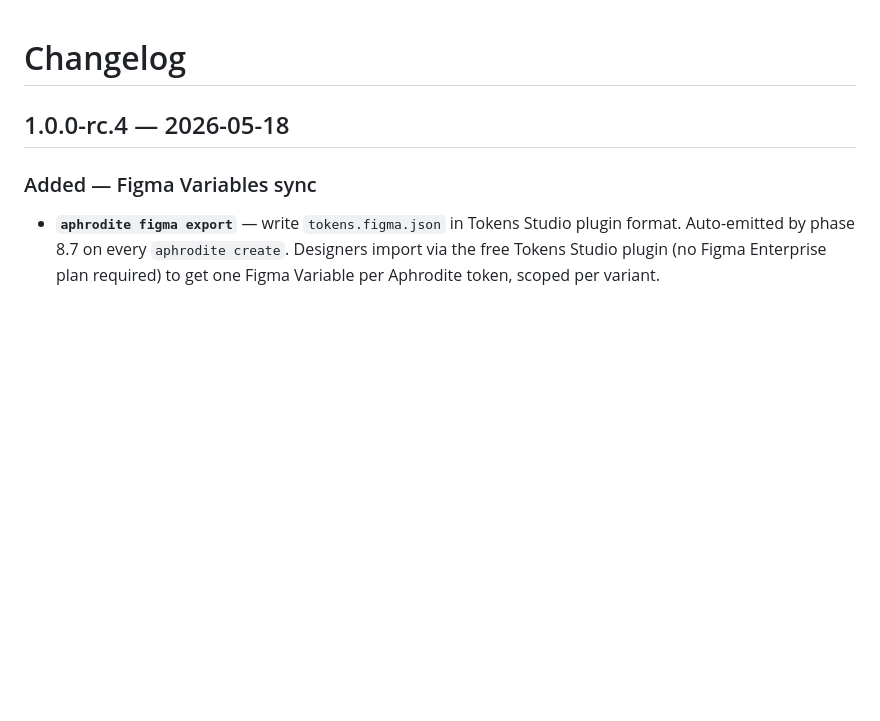
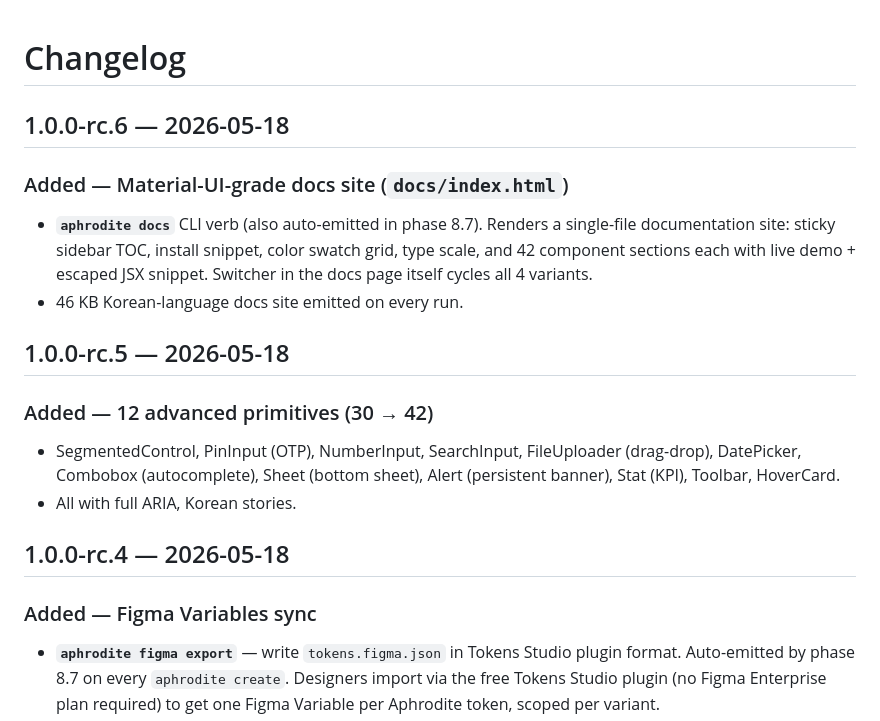
Before and after one commit to kwakseongjae/aphrodite, a Markdown page: CHANGELOG.md, the part around the change. Drawn GitHub-style; blank space fills up the shorter version.

```diff
--- a/CHANGELOG.md
+++ b/CHANGELOG.md
@@ -1,4 +1,23 @@
 # Changelog
+
+## 1.0.0-rc.6 — 2026-05-18
+
+### Added — Material-UI-grade docs site (`docs/index.html`)
+- **`aphrodite docs`** CLI verb (also auto-emitted in phase 8.7).
+  Renders a single-file documentation site: sticky sidebar TOC,
+  install snippet, color swatch grid, type scale, and 42 component
+  sections each with live demo + escaped JSX snippet. Switcher in the
+  docs page itself cycles all 4 variants.
+- 46 KB Korean-language docs site emitted on every run.
+
+## 1.0.0-rc.5 — 2026-05-18
+
+### Added — 12 advanced primitives (30 → 42)
+- SegmentedControl, PinInput (OTP), NumberInput, SearchInput,
+  FileUploader (drag-drop), DatePicker, Combobox (autocomplete),
+  Sheet (bottom sheet), Alert (persistent banner), Stat (KPI),
+  Toolbar, HoverCard.
+- All with full ARIA, Korean stories.
 
 ## 1.0.0-rc.4 — 2026-05-18
 
```
Also changed, not shown: README.md (+3 -2 lines).
